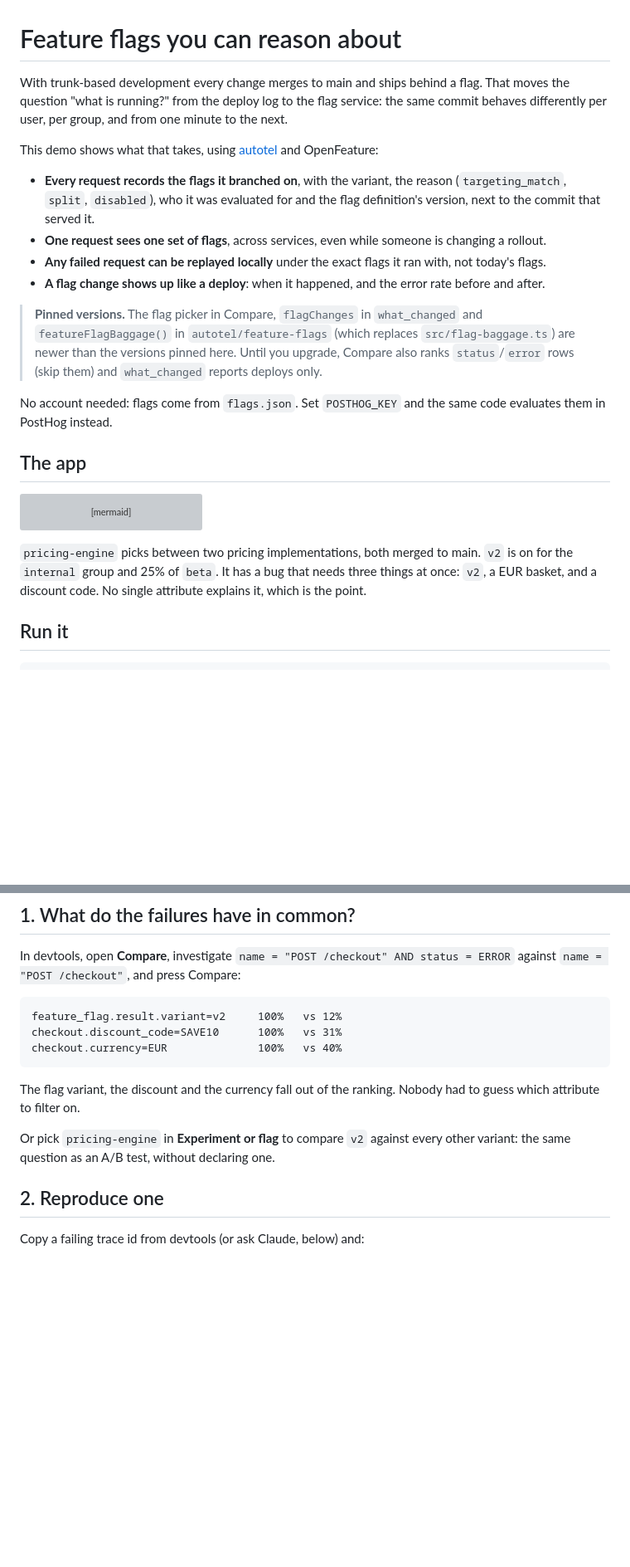
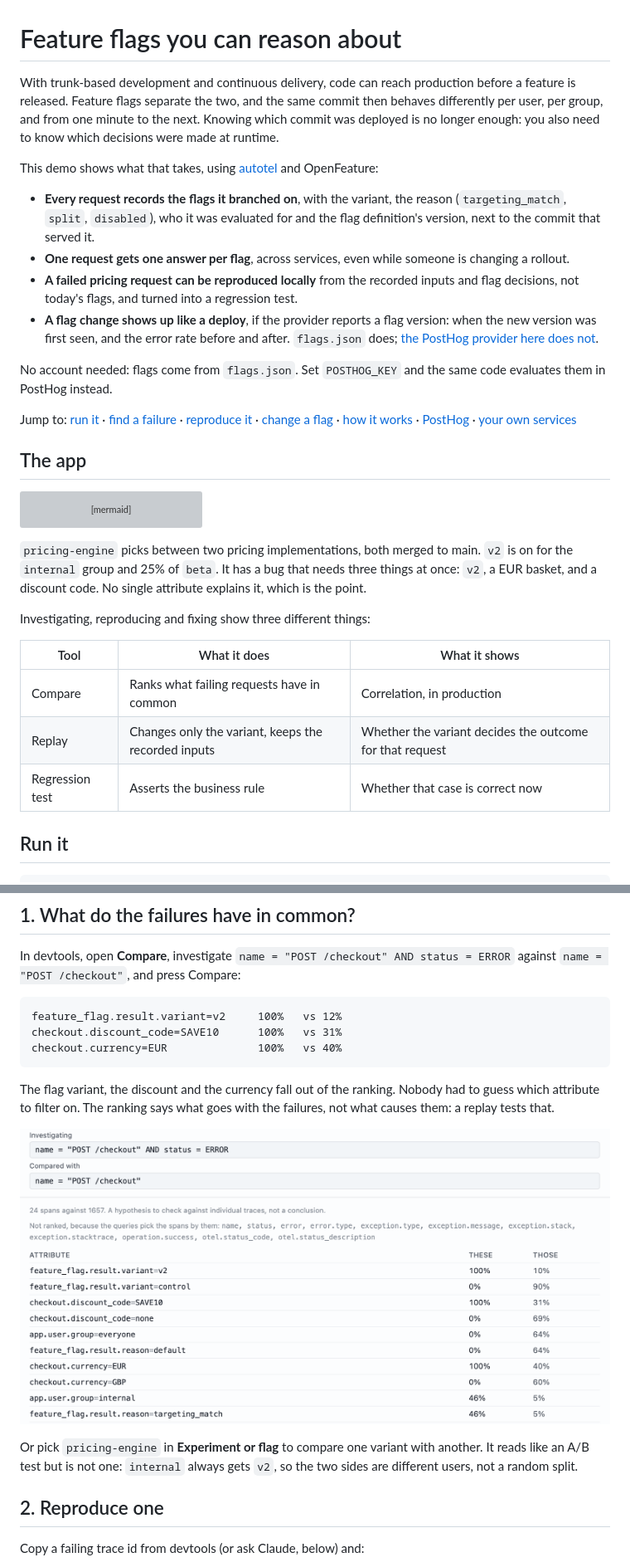
Before and after one commit to jagreehal/autotel-feature-flags-demo, a Markdown page: README.md, 2 parts joined by grey strips. Shown at 83% size. Drawn GitHub-style; pictures changed too: docs/compare.png (added); blank space fills up the shorter version; grey boxes are pictures that could not be loaded.

````diff
--- a/README.md
+++ b/README.md
@@ -1,9 +1,10 @@
 # Feature flags you can reason about
 
-With trunk-based development every change merges to main and ships behind a
-flag. That moves the question "what is running?" from the deploy log to the
-flag service: the same commit behaves differently per user, per group, and
-from one minute to the next.
+With trunk-based development and continuous delivery, code can reach production
+before a feature is released. Feature flags separate the two, and the same commit
+then behaves differently per user, per group, and from one minute to the next.
+Knowing which commit was deployed is no longer enough: you also need to know
+which decisions were made at runtime.
 
 This demo shows what that takes, using [autotel](https://github.com/jagreehal/autotel)
 and OpenFeature:
@@ -11,21 +12,21 @@ and OpenFeature:
 - **Every request records the flags it branched on**, with the variant, the
   reason (`targeting_match`, `split`, `disabled`), who it was evaluated for and
   the flag definition's version, next to the commit that served it.
-- **One request sees one set of flags**, across services, even while someone
+- **One request gets one answer per flag**, across services, even while someone
   is changing a rollout.
-- **Any failed request can be replayed locally** under the exact flags it ran
-  with, not today's flags.
-- **A flag change shows up like a deploy**: when it happened, and the error
-  rate before and after.
-
-> **Pinned versions.** The flag picker in Compare, `flagChanges` in
-> `what_changed` and `featureFlagBaggage()` in `autotel/feature-flags` (which
-> replaces `src/flag-baggage.ts`) are newer than the versions pinned here. Until
-> you upgrade, Compare also ranks `status`/`error` rows (skip them) and
-> `what_changed` reports deploys only.
+- **A failed pricing request can be reproduced locally** from the recorded inputs
+  and flag decisions, not today's flags, and turned into a regression test.
+- **A flag change shows up like a deploy**, if the provider reports a flag version:
+  when the new version was first seen, and the error rate before and after. `flags.json` does;
+  [the PostHog provider here does not](#with-posthog).
 
 No account needed: flags come from `flags.json`. Set `POSTHOG_KEY` and the same
 code evaluates them in PostHog instead.
+
+Jump to: [run it](#run-it) · [find a failure](#1-what-do-the-failures-have-in-common) ·
+[reproduce it](#2-reproduce-one) · [change a flag](#3-change-a-flag-without-a-deploy) ·
+[how it works](#how-one-checkout-works) · [PostHog](#with-posthog) ·
+[your own services](#in-your-own-services)
 
 ## The app
 
@@ -44,6 +45,14 @@ flowchart LR
 main. `v2` is on for the `internal` group and 25% of `beta`. It has a bug that
 needs three things at once: `v2`, a EUR basket, and a discount code. No single
 attribute explains it, which is the point.
+
+Investigating, reproducing and fixing show three different things:
+
+| Tool | What it does | What it shows |
+|---|---|---|
+| Compare | Ranks what failing requests have in common | Correlation, in production |
+| Replay | Changes only the variant, keeps the recorded inputs | Whether the variant decides the outcome for that request |
+| Regression test | Asserts the business rule | Whether that case is correct now |
 
 ## Run it
 
@@ -69,10 +78,14 @@ checkout.currency=EUR              100%   vs 40%
 ```
 
 The flag variant, the discount and the currency fall out of the ranking.
-Nobody had to guess which attribute to filter on.
+Nobody had to guess which attribute to filter on. The ranking says what goes with
+the failures, not what causes them: a replay tests that.
 
-Or pick `pricing-engine` in **Experiment or flag** to compare `v2` against
-every other variant: the same question as an A/B test, without declaring one.
+![Compare: variant v2, discount code SAVE10 and currency EUR each appear in 100% of failing checkouts](docs/compare.png)
+
+Or pick `pricing-engine` in **Experiment or flag** to compare one variant with
+another. It reads like an A/B test but is not one: `internal` always
+gets `v2`, so the two sides are different users, not a random split.
 
 ## 2. Reproduce one
 
````
Also changed, not shown: other parts of README.md (+76 -14 lines), 16 other files.
